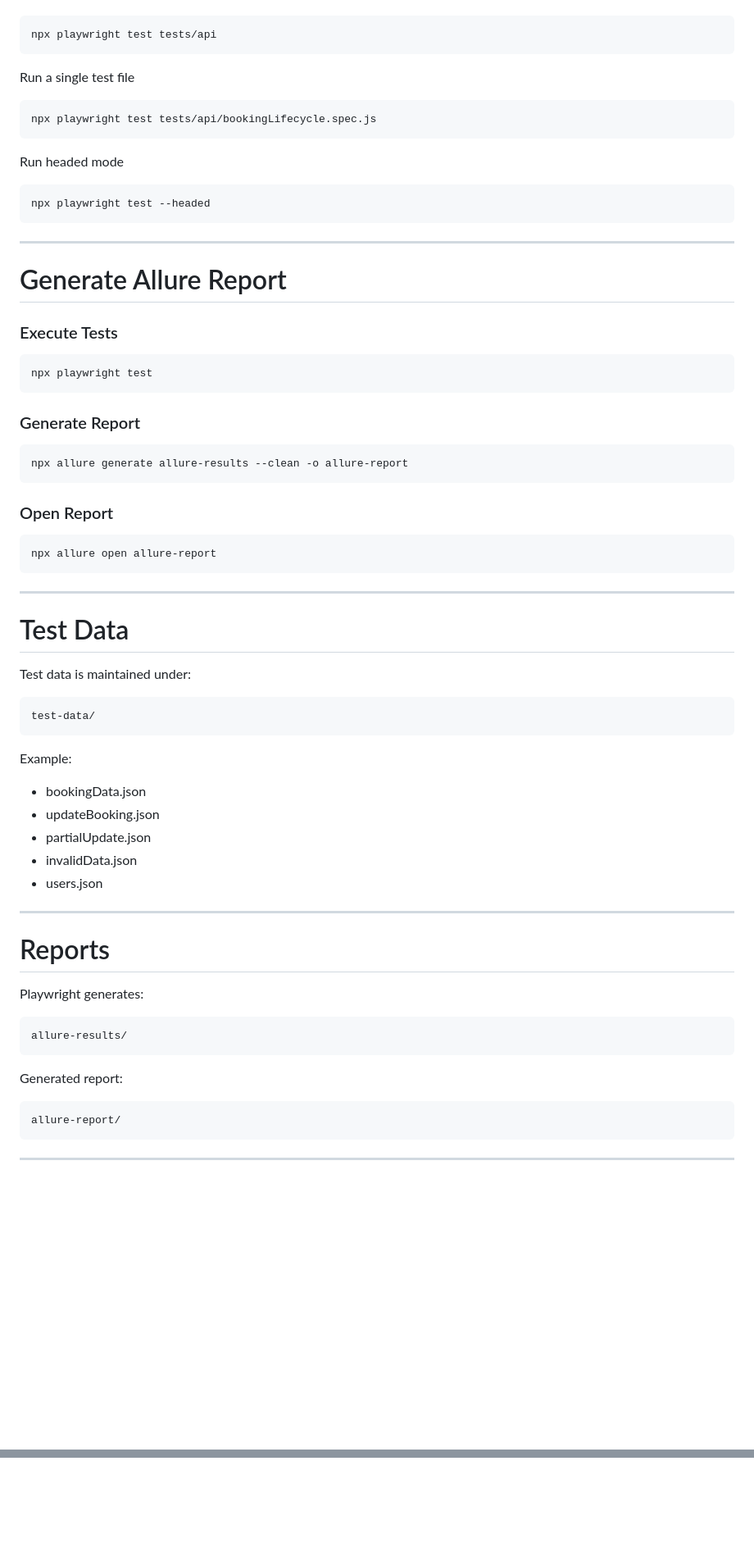
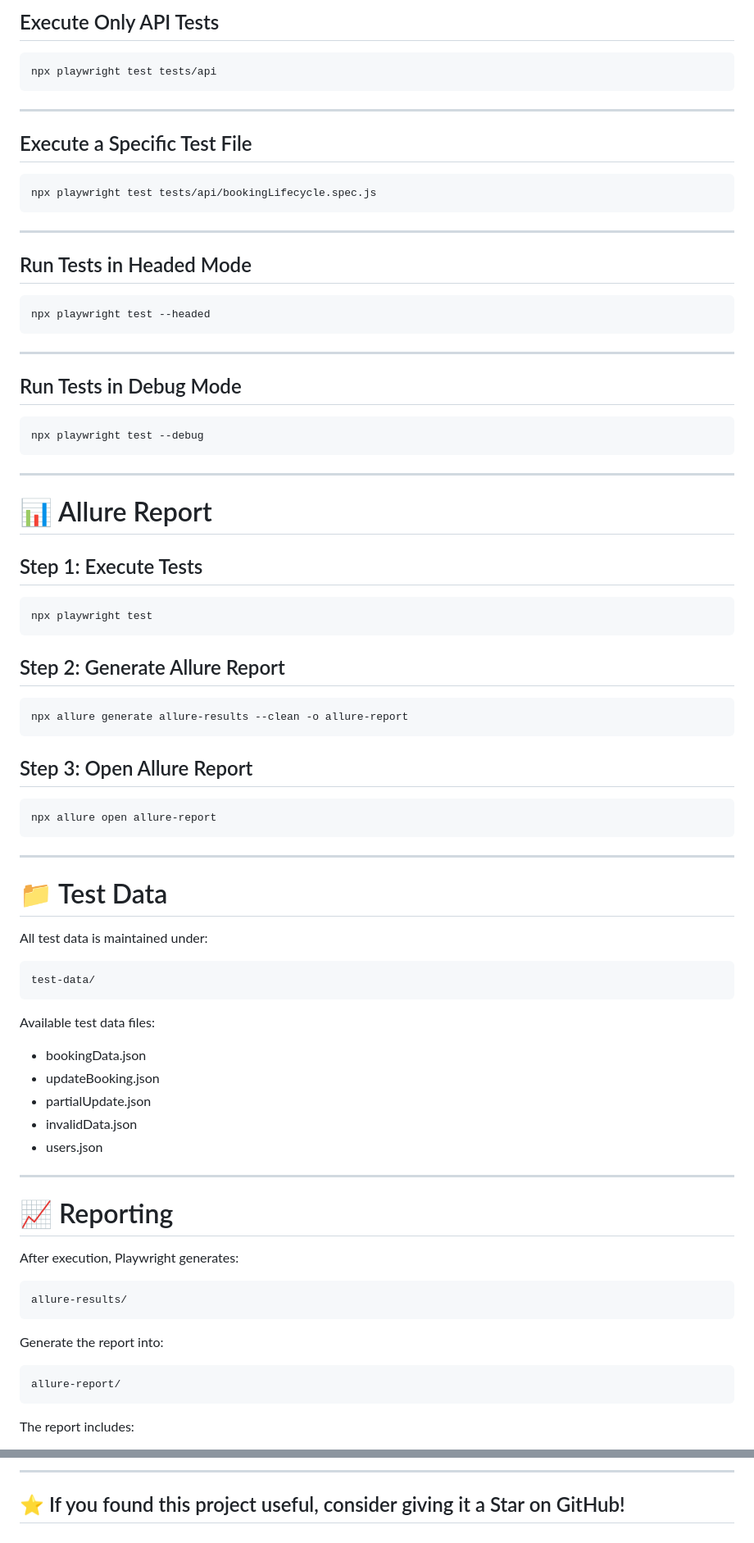
Before and after one commit to MitraSDET/SauceDemo_Playwright_API_Automation_Framework, a Markdown page: README.md, 2 parts joined by grey strips. Shown at 82% size. Rendered like a GitHub page; blank space fills up the shorter version.

````diff
--- a/README.md
+++ b/README.md
@@ -200,53 +223,67 @@ Run API tests
 
-```
+## Execute Only API Tests
+
+```bash
 npx playwright test tests/api
 ```
 
-Run a single test file
+---
 
-```
+## Execute a Specific Test File
+
+```bash
 npx playwright test tests/api/bookingLifecycle.spec.js
 ```
 
-Run headed mode
+---
 
-```
+## Run Tests in Headed Mode
+
+```bash
 npx playwright test --headed
 ```
 
 ---
 
-# Generate Allure Report
+## Run Tests in Debug Mode
 
-### Execute Tests
+```bash
+npx playwright test --debug
+```
 
-```
+---
+
+# 📊 Allure Report
+
+## Step 1: Execute Tests
+
+```bash
 npx playwright test
 ```
 
-### Generate Report
+## Step 2: Generate Allure Report
 
-```
+```bash
 npx allure generate allure-results --clean -o allure-report
 ```
 
-### Open Report
+## Step 3: Open Allure Report
 
-```
+```bash
 npx allure open allure-report
 ```
 
 ---
 
-# Test Data
+# 📁 Test Data
 
-Test data is maintained under:
+All test data is maintained under:
 
-```
+```text
 test-data/
 ```
 
-Example:
+Available test data files:
 
 - bookingData.json
 - updateBooking.json
@@ -256,19 +293,19 @@ Example:
 
 ---
 
-# Reports
+# 📈 Reporting
 
-Playwright generates:
+After execution, Playwright generates:
 
-```
+```text
 allure-results/
 ```
 
-Generated report:
+Generate the report into:
 
-```
+```text
 allure-report/
 ```
 
----
+The report includes:
 
@@ -333,0 +388,3 @@ This project is intended for learning, automation practice, and demonstration pu
+---
+
+## ⭐ If you found this project useful, consider giving it a Star on GitHub!
````
Also changed, not shown: other parts of README.md (+221 -181 lines).
